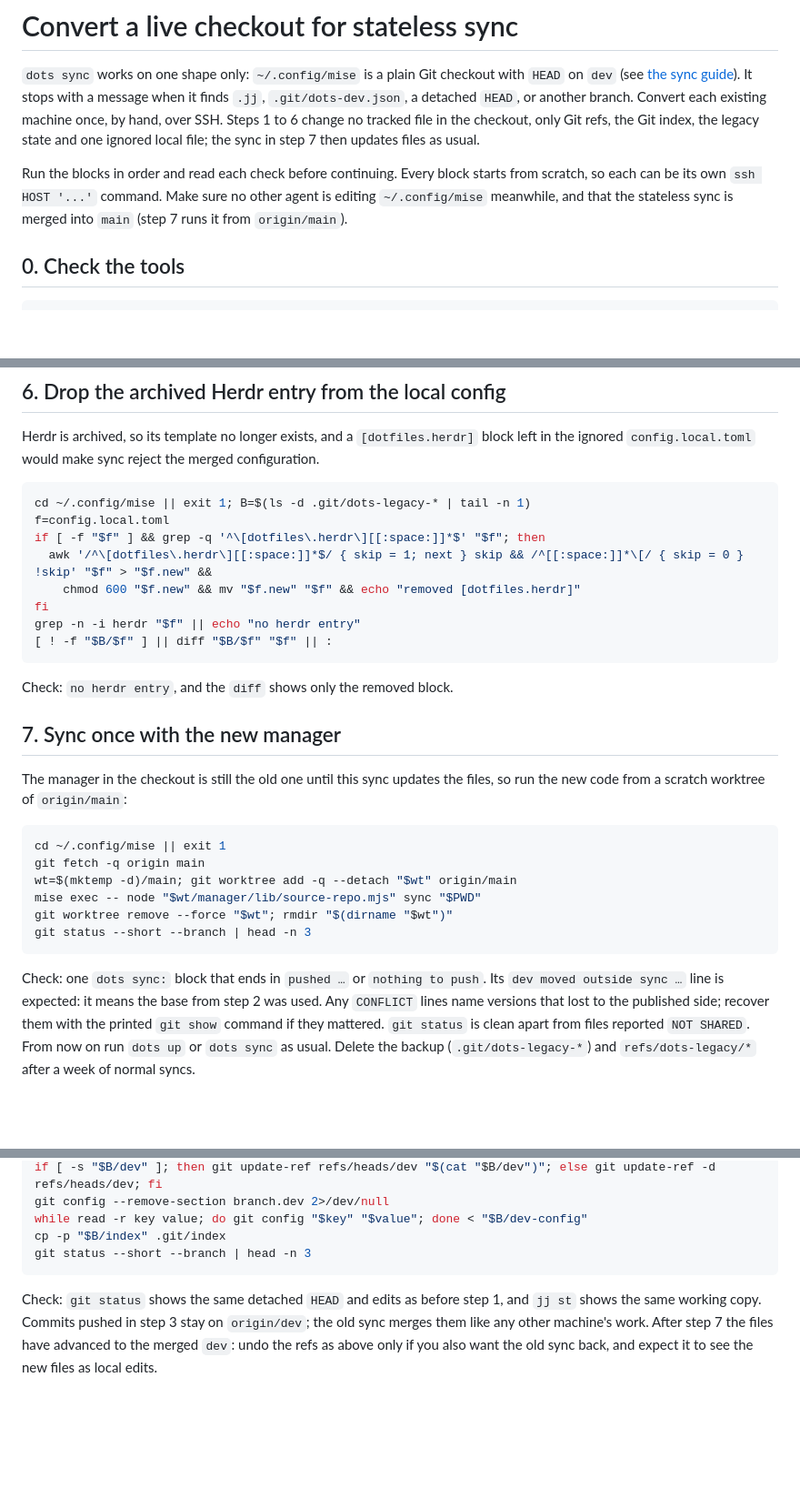
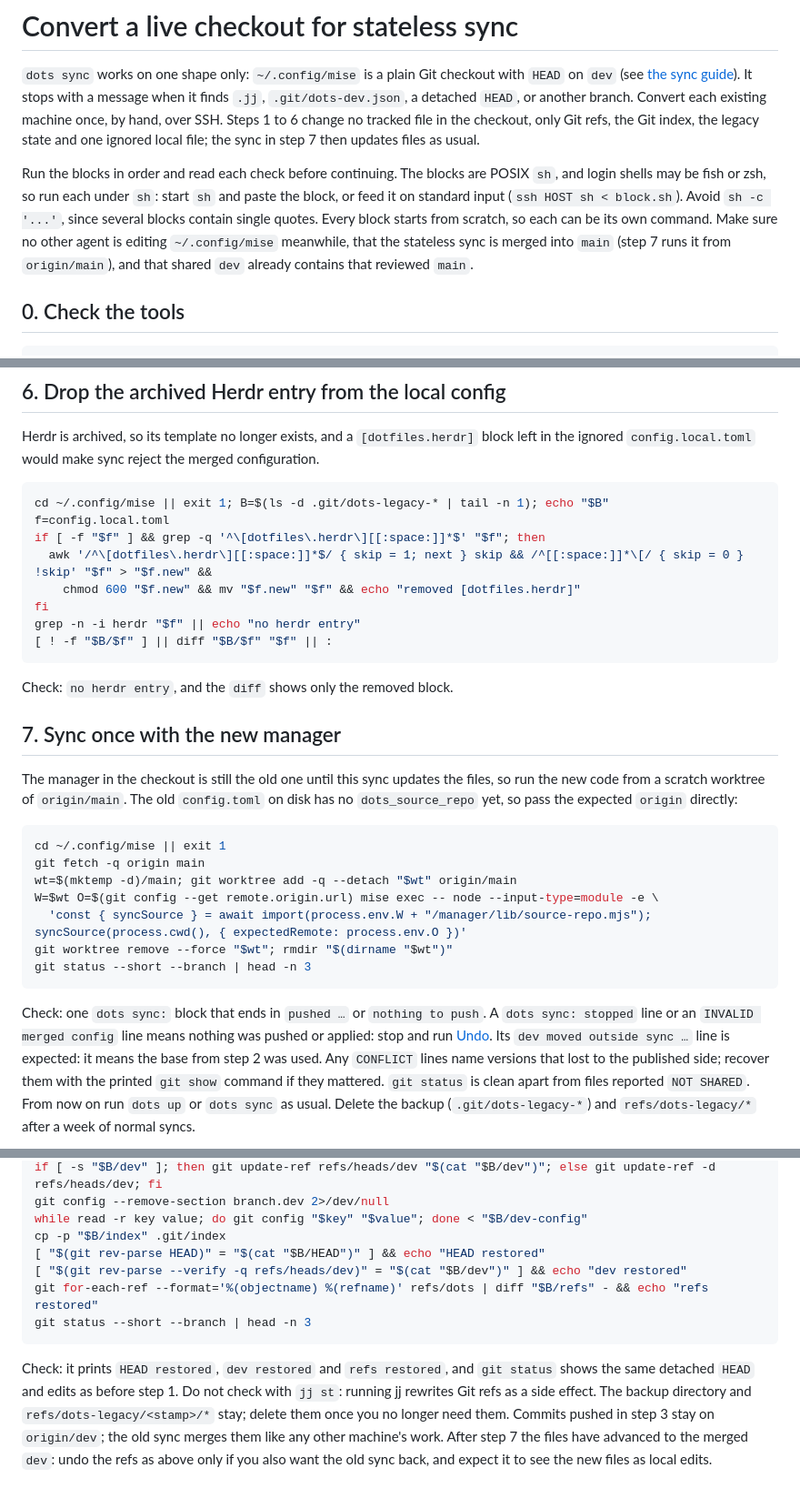
Before and after one commit to EzraCerpac/dotfiles, a Markdown page: docs/sync-migration.md, 3 parts joined by grey strips. Shown at 91% size. GitHub-like rendering; blank space fills up the shorter version.

Commit message:
Fix the sync migration guide for checkouts that predate the split
Co-Authored-By: Claude Opus 5.5 <noreply@anthropic.com>

````diff
--- a/docs/sync-migration.md
+++ b/docs/sync-migration.md
@@ -8,8 +8,13 @@ Steps 1 to 6 change no tracked file in the checkout, only Git refs, the Git inde
 the sync in step 7 then updates files as usual.
 
 Run the blocks in order and read each check before continuing.
-Every block starts from scratch, so each can be its own `ssh HOST '...'` command.
-Make sure no other agent is editing `~/.config/mise` meanwhile, and that the stateless sync is merged into `main` (step 7 runs it from `origin/main`).
+The blocks are POSIX `sh`, and login shells may be fish or zsh, so run each under `sh`:
+start `sh` and paste the block, or feed it on standard input (`ssh HOST sh < block.sh`).
+Avoid `sh -c '...'`, since several blocks contain single quotes.
+Every block starts from scratch, so each can be its own command.
+Make sure no other agent is editing `~/.config/mise` meanwhile,
+that the stateless sync is merged into `main` (step 7 runs it from `origin/main`),
+and that shared `dev` already contains that reviewed `main`.
 
 ## 0. Check the tools
 
@@ -130,7 +136,7 @@ Check: the branch line reads `## dev...origin/dev`, and `git diff --stat` lists
 Herdr is archived, so its template no longer exists, and a `[dotfiles.herdr]` block left in the ignored `config.local.toml` would make sync reject the merged configuration.
 
 ```sh
-cd ~/.config/mise || exit 1; B=$(ls -d .git/dots-legacy-* | tail -n 1)
+cd ~/.config/mise || exit 1; B=$(ls -d .git/dots-legacy-* | tail -n 1); echo "$B"
 f=config.local.toml
 if [ -f "$f" ] && grep -q '^\[dotfiles\.herdr\][[:space:]]*$' "$f"; then
   awk '/^\[dotfiles\.herdr\][[:space:]]*$/ { skip = 1; next } skip && /^[[:space:]]*\[/ { skip = 0 } !skip' "$f" > "$f.new" &&
@@ -144,18 +150,21 @@ Check: `no herdr entry`, and the `diff` shows only the removed block.
 
 ## 7. Sync once with the new manager
 
-The manager in the checkout is still the old one until this sync updates the files, so run the new code from a scratch worktree of `origin/main`:
+The manager in the checkout is still the old one until this sync updates the files, so run the new code from a scratch worktree of `origin/main`.
+The old `config.toml` on disk has no `dots_source_repo` yet, so pass the expected `origin` directly:
 
 ```sh
 cd ~/.config/mise || exit 1
 git fetch -q origin main
 wt=$(mktemp -d)/main; git worktree add -q --detach "$wt" origin/main
-mise exec -- node "$wt/manager/lib/source-repo.mjs" sync "$PWD"
+W=$wt O=$(git config --get remote.origin.url) mise exec -- node --input-type=module -e \
+  'const { syncSource } = await import(process.env.W + "/manager/lib/source-repo.mjs"); syncSource(process.cwd(), { expectedRemote: process.env.O })'
 git worktree remove --force "$wt"; rmdir "$(dirname "$wt")"
 git status --short --branch | head -n 3
 ```
 
 Check: one `dots sync:` block that ends in `pushed …` or `nothing to push`.
+A `dots sync: stopped` line or an `INVALID merged config` line means nothing was pushed or applied: stop and run [Undo](#undo).
 Its `dev moved outside sync …` line is expected: it means the base from step 2 was used.
 Any `CONFLICT` lines name versions that lost to the published side; recover them with the printed `git show` command if they mattered.
 `git status` is clean apart from files reported `NOT SHARED`.
@@ -177,9 +186,14 @@ if [ -s "$B/dev" ]; then git update-ref refs/heads/dev "$(cat "$B/dev")"; else g
 git config --remove-section branch.dev 2>/dev/null
 while read -r key value; do git config "$key" "$value"; done < "$B/dev-config"
 cp -p "$B/index" .git/index
+[ "$(git rev-parse HEAD)" = "$(cat "$B/HEAD")" ] && echo "HEAD restored"
+[ "$(git rev-parse --verify -q refs/heads/dev)" = "$(cat "$B/dev")" ] && echo "dev restored"
+git for-each-ref --format='%(objectname) %(refname)' refs/dots | diff "$B/refs" - && echo "refs restored"
 git status --short --branch | head -n 3
 ```
 
-Check: `git status` shows the same detached `HEAD` and edits as before step 1, and `jj st` shows the same working copy.
+Check: it prints `HEAD restored`, `dev restored` and `refs restored`, and `git status` shows the same detached `HEAD` and edits as before step 1.
+Do not check with `jj st`: running jj rewrites Git refs as a side effect.
+The backup directory and `refs/dots-legacy/<stamp>/*` stay; delete them once you no longer need them.
 Commits pushed in step 3 stay on `origin/dev`; the old sync merges them like any other machine's work.
 After step 7 the files have advanced to the merged `dev`: undo the refs as above only if you also want the old sync back, and expect it to see the new files as local edits.
````
Also changed, not shown: other parts of docs/sync-migration.md (+5 -4 lines).
